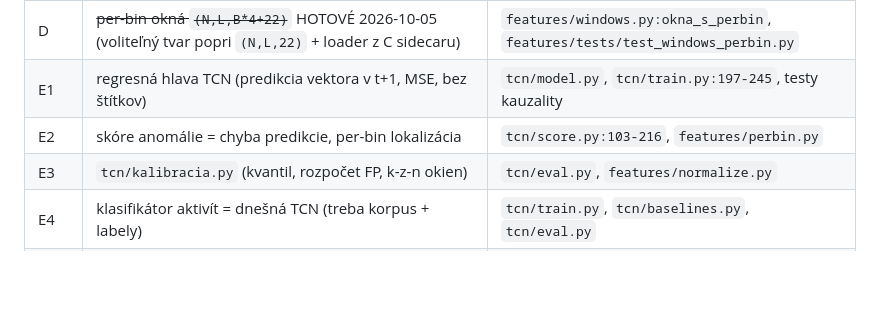
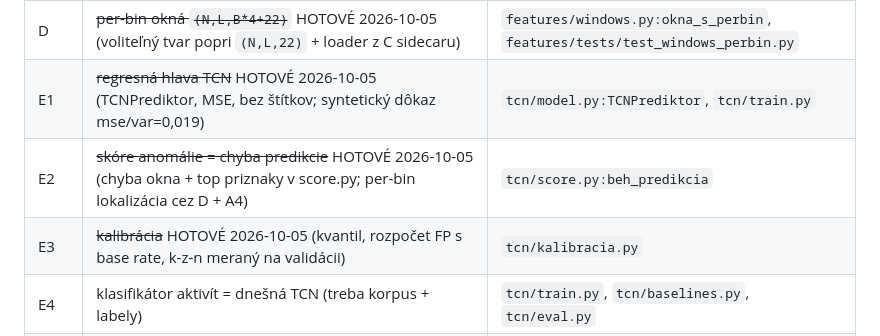
Before and after one commit to ErikHorvath-git/hyptcn3, a Markdown page: docs/AUDIT.md, the part around the change. Drawn GitHub-style; blank space fills up the shorter version.

Commit message:
docs: AUDIT - E1-E3 oznacene ako hotove

```diff
--- a/docs/AUDIT.md
+++ b/docs/AUDIT.md
@@ -141,9 +141,9 @@ porovnaniu so zadaním.
 | B5 | identický priebeh benígnych aj škodlivých sedení | návrh manifestu sedenia |
 | C | benígne záťaže (idle/nginx+wrk/pgbench/build/rsync+tar/mix) | `guest_exec.sh` |
 | D | ~~per-bin okná `(N,L,B*4+22)`~~ HOTOVÉ 2026-10-05 (voliteľný tvar popri `(N,L,22)` + loader z C sidecaru) | `features/windows.py:okna_s_perbin`, `features/tests/test_windows_perbin.py` |
-| E1 | regresná hlava TCN (predikcia vektora v t+1, MSE, bez štítkov) | `tcn/model.py`, `tcn/train.py:197-245`, testy kauzality |
-| E2 | skóre anomálie = chyba predikcie, per-bin lokalizácia | `tcn/score.py:103-216`, `features/perbin.py` |
-| E3 | `tcn/kalibracia.py` (kvantil, rozpočet FP, k-z-n okien) | `tcn/eval.py`, `features/normalize.py` |
+| E1 | ~~regresná hlava TCN~~ HOTOVÉ 2026-10-05 (TCNPrediktor, MSE, bez štítkov; syntetický dôkaz mse/var=0,019) | `tcn/model.py:TCNPrediktor`, `tcn/train.py` |
+| E2 | ~~skóre anomálie = chyba predikcie~~ HOTOVÉ 2026-10-05 (chyba okna + top priznaky v score.py; per-bin lokalizácia cez D + A4) | `tcn/score.py:beh_predikcia` |
+| E3 | ~~kalibrácia~~ HOTOVÉ 2026-10-05 (kvantil, rozpočet FP s base rate, k-z-n meraný na validácii) | `tcn/kalibracia.py` |
 | E4 | klasifikátor aktivít = dnešná TCN (treba korpus + labely) | `tcn/train.py`, `tcn/baselines.py`, `tcn/eval.py` |
 | F | anomálne baseliny (z-score, Isolation Forest, GRU prediktor) do jednej tabuľky s TCN | `tcn/baselines.py:43-86`, `tcn/eval.py` |
 | G1 | PoC techniky (ground truth, len test/validácia) | `guest_exec.sh`, `data/sessions/` (vzor ground truth) |
```
